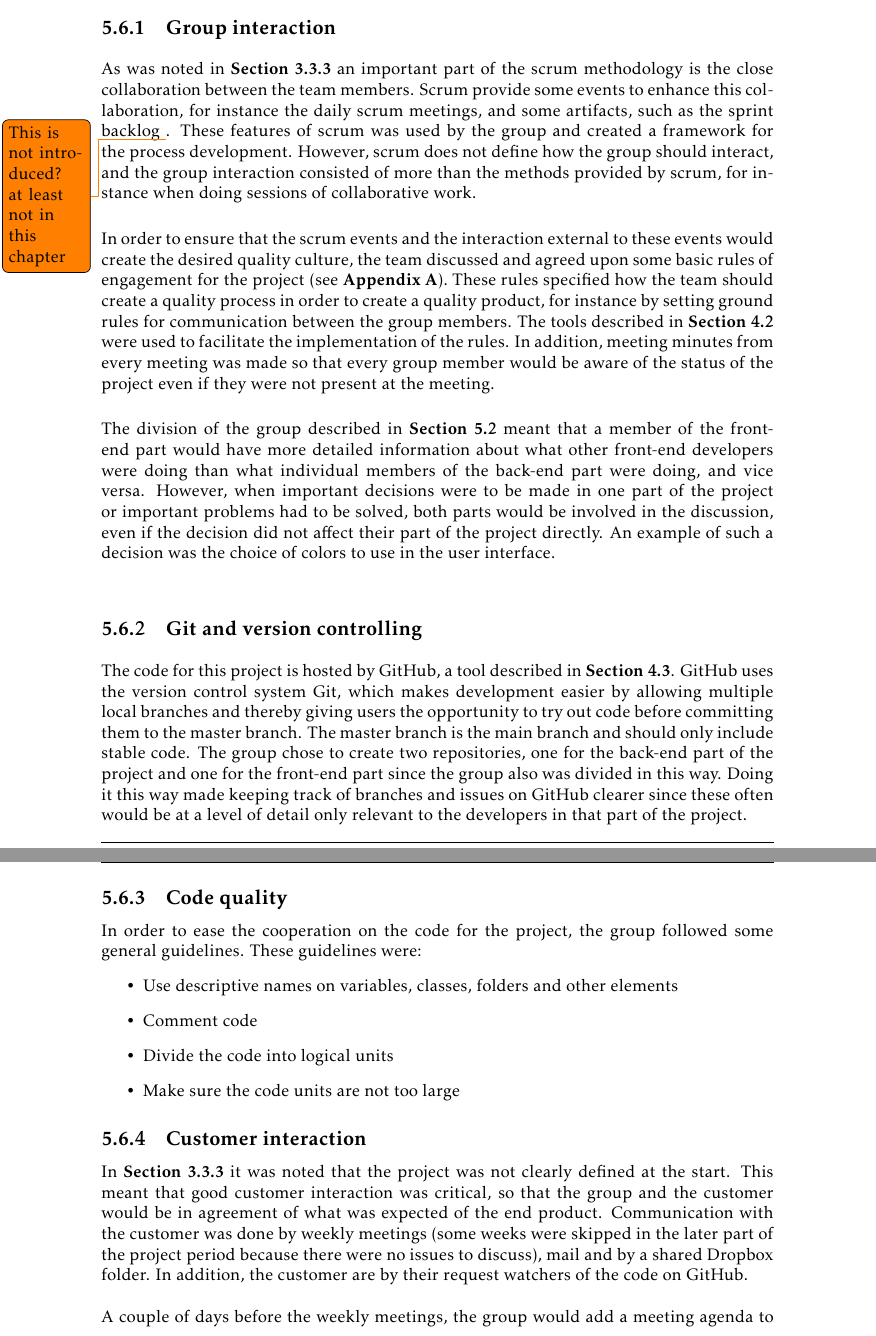
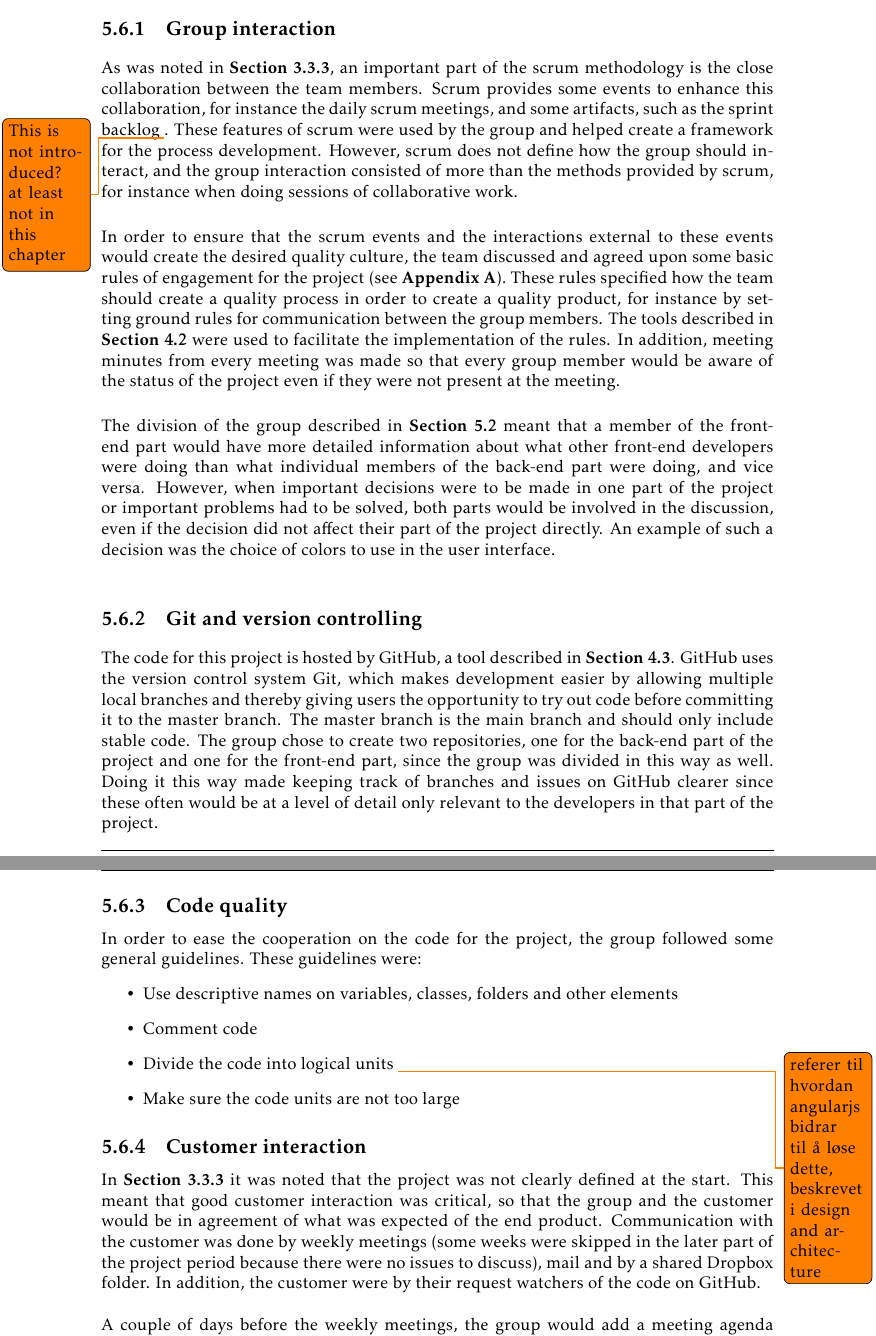
Before and after one commit to ewolden/javisst-rapport, a LaTeX thesis (main.tex, which reads projectmanagement.tex): two parts of pages 50 and 51 of 150, joined at a grey line, cut so that both start at the same text. Compiled offline with pdfLaTeX.

Commit message:
minor changes

```diff
--- a/projectmanagement.tex
+++ b/projectmanagement.tex
@@ -137,17 +136,17 @@ According to Sommerville's quality assurance is “the definition of processes a
 
-Therefore, this section will describe four features considered important by the group to establish such a quality culture, and thus improving the quality of the product, namely group interaction, version controlling, code quality and interaction with the customer. Risk management and testing are also considered important aspects of quality assurance, and these are discussed in separate parts(see \textbf{Section \ref{sec:risk_management}} for risk management and \textbf{Chapter \ref{chap:testing}} for testing).
+Therefore, this section will describe four features considered important by the group to establish such a quality culture, and thus improving the quality of the product, namely group interaction, version controlling, code quality and interaction with the customer. Risk management and testing are also considered important aspects of quality assurance, and these are discussed in separate parts (see \textbf{Section \ref{sec:risk_management}} for risk management and \textbf{Chapter \ref{chap:testing}} for testing).
 
 \subsection{Group interaction}
 
-As was noted in \textbf{Section \ref{sec:scrum}} an important part of the scrum methodology is the close collaboration between the team members. Scrum provide some events to enhance this collaboration, for instance the daily scrum meetings, and some artifacts, such as the sprint backlog \todo{This is not introduced? at least not in this chapter}. These features of scrum was used by the group and created a framework for the process development. However, scrum does not define how the group should interact, and the group interaction consisted of more than the methods provided by scrum, for instance when doing sessions of collaborative work.\newline
+As was noted in \textbf{Section \ref{sec:scrum}}, an important part of the scrum methodology is the close collaboration between the team members. Scrum provides some events to enhance this collaboration, for instance the daily scrum meetings, and some artifacts, such as the sprint backlog \todo{This is not introduced? at least not in this chapter}. These features of scrum were used by the group and helped create a framework for the process development. However, scrum does not define how the group should interact, and the group interaction consisted of more than the methods provided by scrum, for instance when doing sessions of collaborative work.\newline
 
-In order to ensure that the scrum events and the interaction external to these events would create the desired quality culture, the team discussed and agreed upon some basic rules of engagement for the project (see \textbf{Appendix \ref{app:rules_of_engagement}}). These rules specified how the team should create a quality process in order to create a quality product, for instance by setting ground rules for communication between the group members. The tools described in \textbf{Section \ref{sec:communication tools}} were used to facilitate the implementation of the rules. In addition, meeting minutes from every meeting was made so that every group member would be aware of the status of the project even if they were not present at the meeting.\newline
+In order to ensure that the scrum events and the interactions external to these events would create the desired quality culture, the team discussed and agreed upon some basic rules of engagement for the project (see \textbf{Appendix \ref{app:rules_of_engagement}}). These rules specified how the team should create a quality process in order to create a quality product, for instance by setting ground rules for communication between the group members. The tools described in \textbf{Section \ref{sec:communication tools}} were used to facilitate the implementation of the rules. In addition, meeting minutes from every meeting was made so that every group member would be aware of the status of the project even if they were not present at the meeting.\newline
 
 The division of the group described in \textbf{Section \ref{sec:scrum_team_and_roles}} meant that a member of the front-end part would have more detailed information about what other front-end developers were doing than what individual members of the back-end part were doing, and vice versa. However, when important decisions were to be made in one part of the project or important problems had to be solved, both parts would be involved in the discussion, even if the decision did not affect their part of the project directly. An example of such a decision was the choice of colors to use in the user interface.
 
 \subsection{Git and version controlling}
 
-The code for this project is hosted by GitHub, a tool described in \textbf{Section \ref{sec:additional_tools}}. GitHub uses the version control system Git, which makes development easier by allowing multiple local branches and thereby giving users the opportunity to try out code before committing them to the master branch. The master branch is the main branch and should only include stable code. The group chose to create two repositories, one for the back-end part of the project and one for the front-end part since the group also was divided in this way. Doing it this way made keeping track of branches and issues on GitHub clearer since these often would be at a level of detail only relevant to the developers in that part of the project.
+The code for this project is hosted by GitHub, a tool described in \textbf{Section \ref{sec:additional_tools}}. GitHub uses the version control system Git, which makes development easier by allowing multiple local branches and thereby giving users the opportunity to try out code before committing it to the master branch. The master branch is the main branch and should only include stable code. The group chose to create two repositories, one for the back-end part of the project and one for the front-end part, since the group was divided in this way as well. Doing it this way made keeping track of branches and issues on GitHub clearer since these often would be at a level of detail only relevant to the developers in that part of the project.
 
 \subsection{Code quality}
 
@@ -155,14 +154,14 @@ In order to ease the cooperation on the code for the project, the group followed
 \begin{itemize}
 	\item Use descriptive names on variables, classes, folders and other elements
 	\item Comment code
-	\item Divide the code into logical units
+	\item Divide the code into logical units \todo{referer til hvordan angularjs bidrar til å løse dette, beskrevet i design and architecture}
 	\item Make sure the code units are not too large
 \end{itemize}
 
 \subsection{Customer interaction}
 
-In \textbf{Section \ref{sec:scrum}} it was noted that the project was not clearly defined at the start. This meant that good customer interaction was critical, so that the group and the customer would be in agreement of what was expected of the end product. Communication with the customer was done by weekly meetings (some weeks were skipped in the later part of the project period because there were no issues to discuss), mail and by a shared Dropbox folder. In addition, the customer are by their request watchers of the code on GitHub. \newline
+In \textbf{Section \ref{sec:scrum}} it was noted that the project was not clearly defined at the start. This meant that good customer interaction was critical, so that the group and the customer would be in agreement of what was expected of the end product. Communication with the customer was done by weekly meetings (some weeks were skipped in the later part of the project period because there were no issues to discuss), mail and by a shared Dropbox folder. In addition, the customer were by their request watchers of the code on GitHub. \newline
 
-A couple of days before the weekly meetings, the group would add a meeting agenda to the Dropbox folder. This was done to improve the structure of the meeting and to give the participants time to consider the issues on the agenda, which in turn should increase the benefits of the meeting and increase the likelihood of making decisions. Making decisions and coming to an agreement with the customer on key issues was considered important to push the project forward. After the meeting the group would add a minute of the meeting to Dropbox, so that the customer would know if all the participants had a similar understanding of the issues discussed and the decisions made. Communication by mail was mainly used to rescheduling of meetings and by the customer to give additional information to the group.
+A couple of days before the weekly meetings, the group would add a meeting agenda to the Dropbox folder. This was done to improve the structure of the meeting and to give the participants time to consider the issues on the agenda, which in turn was meant to increase the benefits of the meeting and increase the likelihood of making decisions. Making decisions and coming to an agreement with the customer on key issues was considered important to push the project forward. After the meeting the group would add a minute of the meeting to Dropbox, so that the customer would know if all the participants had a similar understanding of the issues discussed and the decisions made. Communication by mail was mainly used for rescheduling of meetings and by the customer to give additional information to the group.
 
 \cleardoublepage
```
Also changed, not shown: projectmanagement.tex (21 more changed lines).
